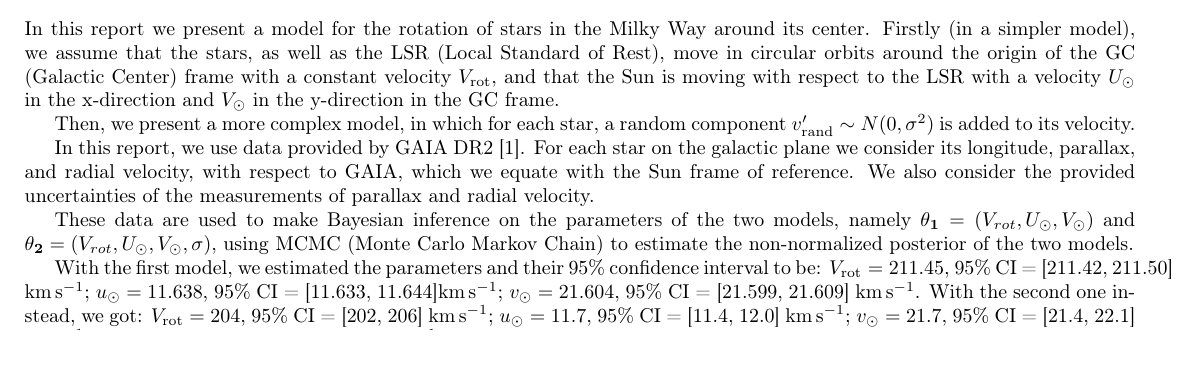
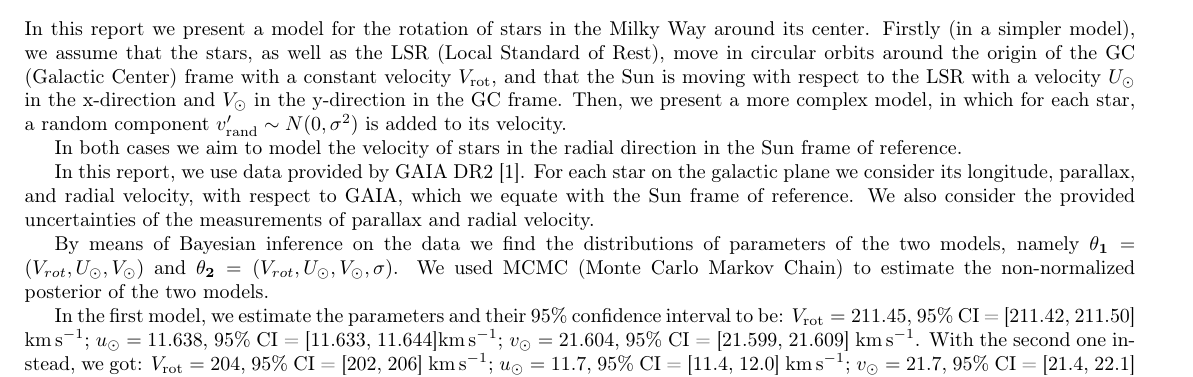
Before and after one commit to MichalMaszkowski/Laboratorio_di_Modellizzazione_Dati, a LaTeX document (esperienza1/LatekProject/main.tex, which reads esperienza1/LatekProject/Introduction.tex): part of page 1 of 5, cut so that both start at the same text, the shorter picture padded with empty space. Compiled offline with pdfLaTeX.

Commit message:
change again Introduction.tex
add information on what variable is modeled
and further improve readability and flow.

```diff
--- a/esperienza1/LatekProject/Introduction.tex
+++ b/esperienza1/LatekProject/Introduction.tex
@@ -15,15 +14,28 @@ a random component $v_{\text{rand}}' \sim N(0, \sigma^2)$ is added to its veloci
 %We also introduce a frame of reference centered at the Sun, with the x-axis pointing towards the center of the galaxy, and the z-axis pointing towards the North Galactic Pole. We will denote it as Sun frame.
 %The Sun frame is rotating with an angular velocity $w$ around the z-axis due to the rotation of the galaxy with respect to the CG frame.
 
-%Our goal is to model the velocity of stars in the radial direction in the Sun frame of reference, and find $V_{rot}$, $U_0$ and $V_0$ using Baysian Inference on the data provided by the GAIA mission.
+In both cases we aim to model the velocity of stars in the radial direction
+in the Sun frame of reference.
+% and find $V_{rot}$, $U_0$ and $V_0$ using Baysian Inference on the data provided by the GAIA mission.
 
 In this report, we use data provided by GAIA DR2~\cite{GAIADR2}.
 For each star on the galactic plane we consider its longitude, parallax, and radial velocity,
 with respect to GAIA, which we equate with the Sun frame of reference.
 We also consider the provided uncertainties of the measurements of parallax and radial velocity.
 
-These data are used to make Bayesian inference on the parameters of the two models, namely $\mathbf{\theta_1} = (V_{rot}, U_{\odot}, V_{\odot})$ and $\mathbf{\theta_2} = (V_{rot}, U_{\odot}, V_{\odot}, \sigma)$, using MCMC (Monte Carlo Markov Chain) to estimate the non-normalized posterior of the two models.
+By means of Bayesian inference on the data we find the distributions
+of parameters of the two models,
+namely $\mathbf{\theta_1} = (V_{rot}, U_{\odot}, V_{\odot})$
+and $\mathbf{\theta_2} = (V_{rot}, U_{\odot}, V_{\odot}, \sigma)$.
+We used MCMC (Monte Carlo Markov Chain)
+to estimate the non-normalized posterior of the two models.
 
-With the first model, we estimated the parameters and their 95\% confidence interval to be: $V_{\text{rot}} = 211.45$, 95\% CI~=~[211.42,~211.50] \unit{\kilo\meter\per\second}; $u_{\odot} = 11.638$, 95\% CI~=~[11.633,~11.644]\unit{\kilo\meter\per\second}; $v_{\odot} = 21.604$, 95\% CI~=~[21.599,~21.609] \unit{\kilo\meter\per\second}. With the second one instead, we got: $V_{\text{rot}}= 204$, 95\% CI =~[202,~206] \unit{\kilo\meter\per\second}; $u_{\odot} = 11.7$, 95\% CI~=~[11.4,~12.0] \unit{\kilo\meter\per\second}; $v_{\odot} = 21.7$, 95\% CI~=~[21.4,~22.1] \unit{\kilo\meter\per\second}; $\sigma = 30.6$, 95\% CI~=~[30.5,~30.8] \unit{\kilo\meter\per\second}.
-
-%The data provided by GAIA DR2 [reference to gaia] contains, for each star, the parallax and the radial velocity with respect to the Sun, as well as its longitude with respect to the Sun frame of reference.
+In the first model, we estimate the parameters and their 95\% confidence interval to be:
+$V_{\text{rot}} = 211.45$, 95\% CI~=~[211.42,~211.50] \unit{\kilo\meter\per\second};
+$u_{\odot} = 11.638$, 95\% CI~=~[11.633,~11.644]\unit{\kilo\meter\per\second};
+$v_{\odot} = 21.604$, 95\% CI~=~[21.599,~21.609] \unit{\kilo\meter\per\second}.
+With the second one instead, we got:
+$V_{\text{rot}}= 204$, 95\% CI =~[202,~206] \unit{\kilo\meter\per\second};
+$u_{\odot} = 11.7$, 95\% CI~=~[11.4,~12.0] \unit{\kilo\meter\per\second};
+$v_{\odot} = 21.7$, 95\% CI~=~[21.4,~22.1] \unit{\kilo\meter\per\second};
+$\sigma = 30.6$, 95\% CI~=~[30.5,~30.8] \unit{\kilo\meter\per\second}.
```
Also changed, not shown: esperienza1/LatekProject/Introduction.tex (1 more changed lines).
